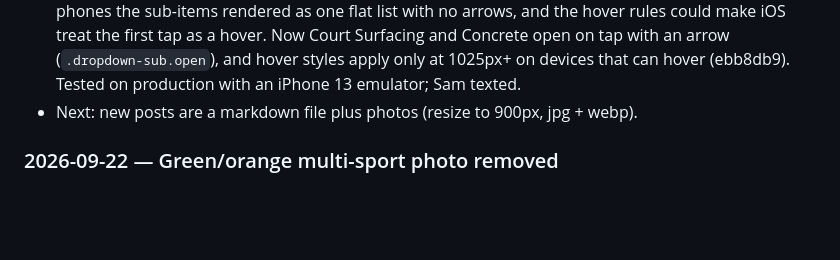
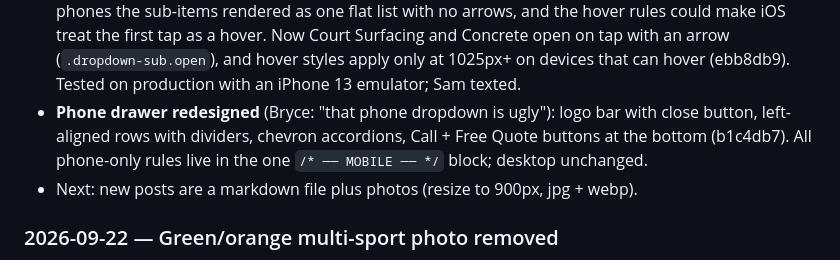
Before and after one commit to Gull-Stack/precision-pro-courts-demo, a Markdown page: CLAUDE.md, the part around the change. GitHub-like rendering; blank space fills up the shorter version.

Commit message:
Docs: log phone drawer redesign
Co-Authored-By: Claude Opus 5.5 <noreply@anthropic.com>

```diff
--- a/CLAUDE.md
+++ b/CLAUDE.md
@@ -42,6 +42,9 @@ scope, GitHub integration on `Gull-Stack/precision-pro-courts-demo` → push to
   iOS treat the first tap as a hover. Now Court Surfacing and Concrete open on tap with an arrow
   (`.dropdown-sub.open`), and hover styles apply only at 1025px+ on devices that can hover
   (ebb8db9). Tested on production with an iPhone 13 emulator; Sam texted.
+- **Phone drawer redesigned** (Bryce: "that phone dropdown is ugly"): logo bar with close button,
+  left-aligned rows with dividers, chevron accordions, Call + Free Quote buttons at the bottom
+  (b1c4db7). All phone-only rules live in the one `/* ── MOBILE ── */` block; desktop unchanged.
 - Next: new posts are a markdown file plus photos (resize to 900px, jpg + webp).
 
 ### 2026-09-22 — Green/orange multi-sport photo removed
```
